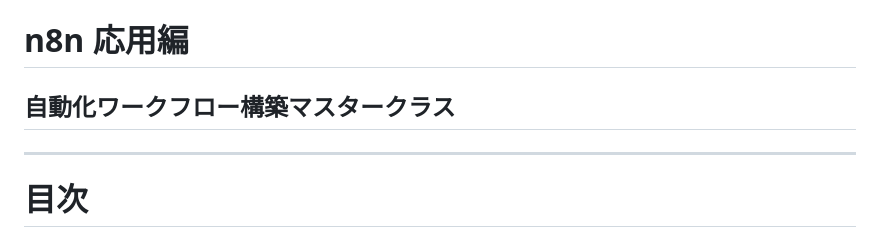
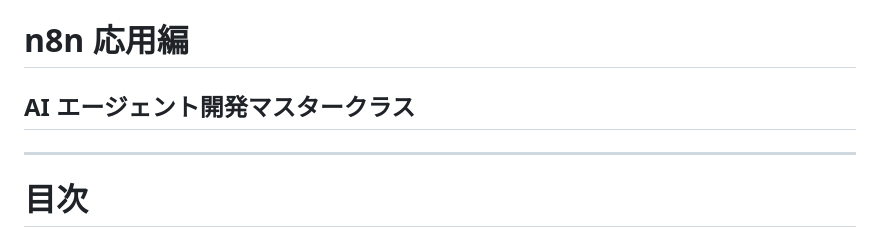
Before and after one commit to syeeel/n8n-study-marp-3, a Markdown page: src/n8n-study.md, the part around the change. GitHub-like rendering.

Commit message:
Update n8n study documentation by renaming the "自動化ワークフロー構築マスタークラス" section to "AI エージェント開発マスタークラス" for improved clarity and relevance.

```diff
--- a/src/n8n-study.md
+++ b/src/n8n-study.md
@@ -292,7 +292,7 @@ style: |
 
 # <span>n8n 応用編</span>
 
-## 自動化ワークフロー構築マスタークラス
+## AI エージェント開発マスタークラス
 
 <!-- _class: title-slide -->
 
```
